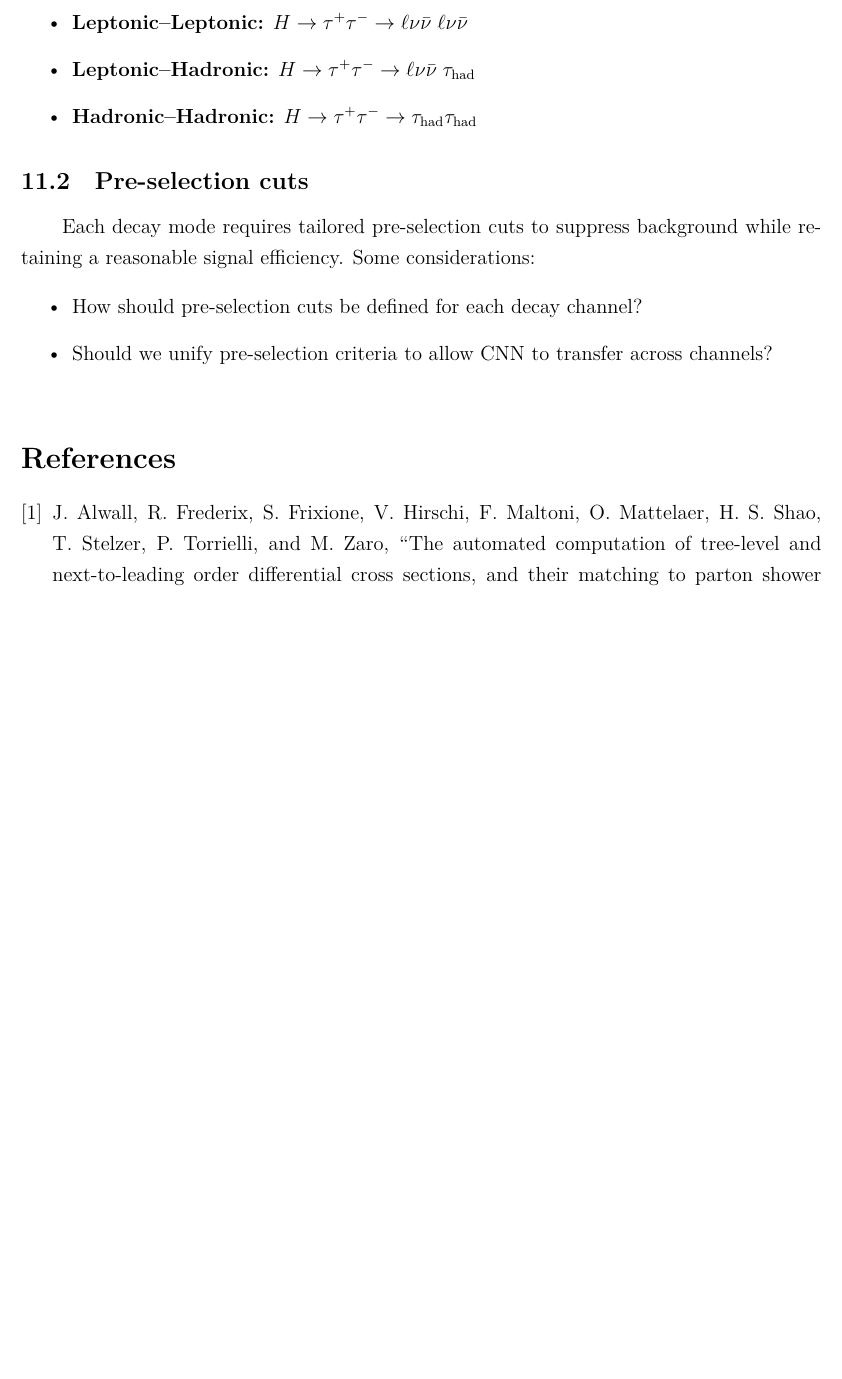
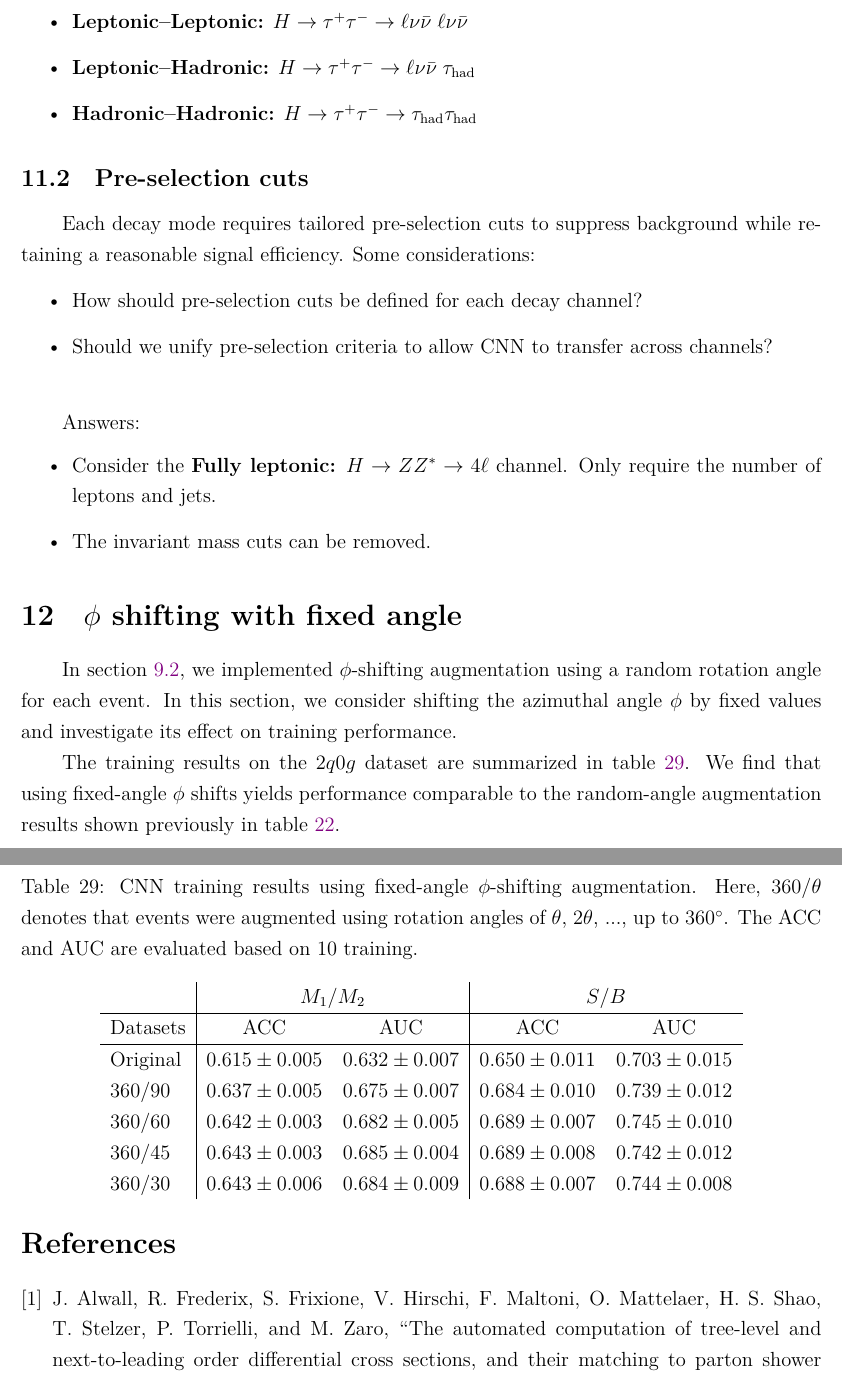
Before and after one commit to r10222035/higgs_production, a LaTeX document (Note/note.tex): part of page 20 of 21 before the commit and two parts of pages 20 and 21 of 22 after it, the two joined at a grey line, cut so that both start at the same text, the shorter picture padded with empty space. Compiled offline with XeLaTeX.

Commit message:
Note: Summarize the testing results of fixed-angle phi-shifting augmentation

```diff
--- a/Note/note.tex
+++ b/Note/note.tex
@@ -869,7 +870,37 @@
             \item How should pre-selection cuts be defined for each decay channel?
             \item Should we unify pre-selection criteria to allow CNN to transfer across channels? \\
         \end{itemize}
+
+        Answers:
+        \begin{itemize}
+            \item Consider the \textbf{Fully leptonic:} $H \to ZZ^* \to 4\ell$ channel. Only require the number of leptons and jets.
+            \item The invariant mass cuts can be removed.
+        \end{itemize}
     % subsection pre_selection_cuts (end)
+% section various_decay_channels (end)
+
+\section{\texorpdfstring{$\phi$}{phi} shifting with fixed angle}% (fold)
+\label{sec:phi_shifting_with_fixed_angle}
+
+    In section~\ref{sub:phi_shifting}, we implemented $\phi$-shifting augmentation using a random rotation angle for each event. In this section, we consider shifting the azimuthal angle $\phi$ by fixed values and investigate its effect on training performance.
+
+    The training results on the $2q0g$ dataset are summarized in table~\ref{tab:CWoLa_CNN_training_results_3000_jet_tagging_phi_aug_fix_30_45_60_90}. We find that using fixed-angle $\phi$ shifts yields performance comparable to the random-angle augmentation results shown previously in table~\ref{tab:CWoLa_CNN_training_results_3000_jet_tagging_phi_aug_5_10_15}.
+    \begin{table}[htpb]
+        \centering
+        \caption{CNN training results using fixed-angle $\phi$-shifting augmentation. Here, $360/\theta$ denotes that events were augmented using rotation angles of $\theta$, $2\theta$, ..., up to $360^\circ$. The ACC and AUC are evaluated based on 10 training.}
+        \label{tab:CWoLa_CNN_training_results_3000_jet_tagging_phi_aug_fix_30_45_60_90}
+        \begin{tabular}{l|cc|cc}
+                     & \multicolumn{2}{c|}{$M_1 / M_2$}      & \multicolumn{2}{c}{$S / B$}           \\ \hline
+            Datasets & ACC               & AUC               & ACC               & AUC               \\ \hline
+            Original & $0.615 \pm 0.005$ & $0.632 \pm 0.007$ & $0.650 \pm 0.011$ & $0.703 \pm 0.015$ \\
+            360/90   & $0.637 \pm 0.005$ & $0.675 \pm 0.007$ & $0.684 \pm 0.010$ & $0.739 \pm 0.012$ \\
+            360/60   & $0.642 \pm 0.003$ & $0.682 \pm 0.005$ & $0.689 \pm 0.007$ & $0.745 \pm 0.010$ \\
+            360/45   & $0.643 \pm 0.003$ & $0.685 \pm 0.004$ & $0.689 \pm 0.008$ & $0.742 \pm 0.012$ \\
+            360/30   & $0.643 \pm 0.006$ & $0.684 \pm 0.009$ & $0.688 \pm 0.007$ & $0.744 \pm 0.008$
+        \end{tabular}
+    \end{table}
+
+% section phi_shifting_with_fixed_angle (end)
 
 \bibliographystyle{ieeetr}
 \bibliography{reference}
```
Also changed, not shown: Note/note.pdf, Note/note.tex (5 more changed lines).
